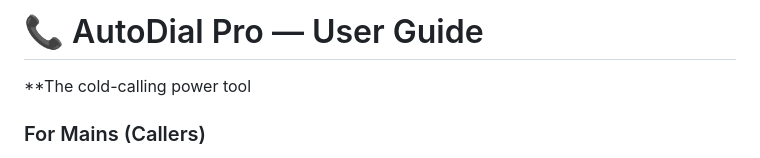
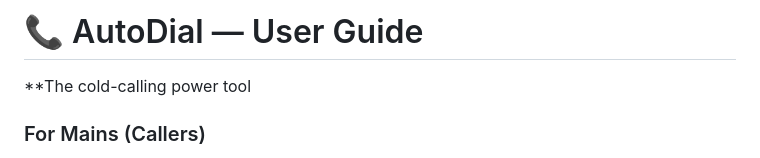
Before and after one commit to FundLens-SG/Autodial, a Markdown page: README.md, the part around the change. GitHub-like rendering.

```diff
--- a/README.md
+++ b/README.md
@@ -1,4 +1,4 @@
-# 📞 AutoDial Pro — User Guide
+# 📞 AutoDial — User Guide
 
 **The cold-calling power tool
 
```
